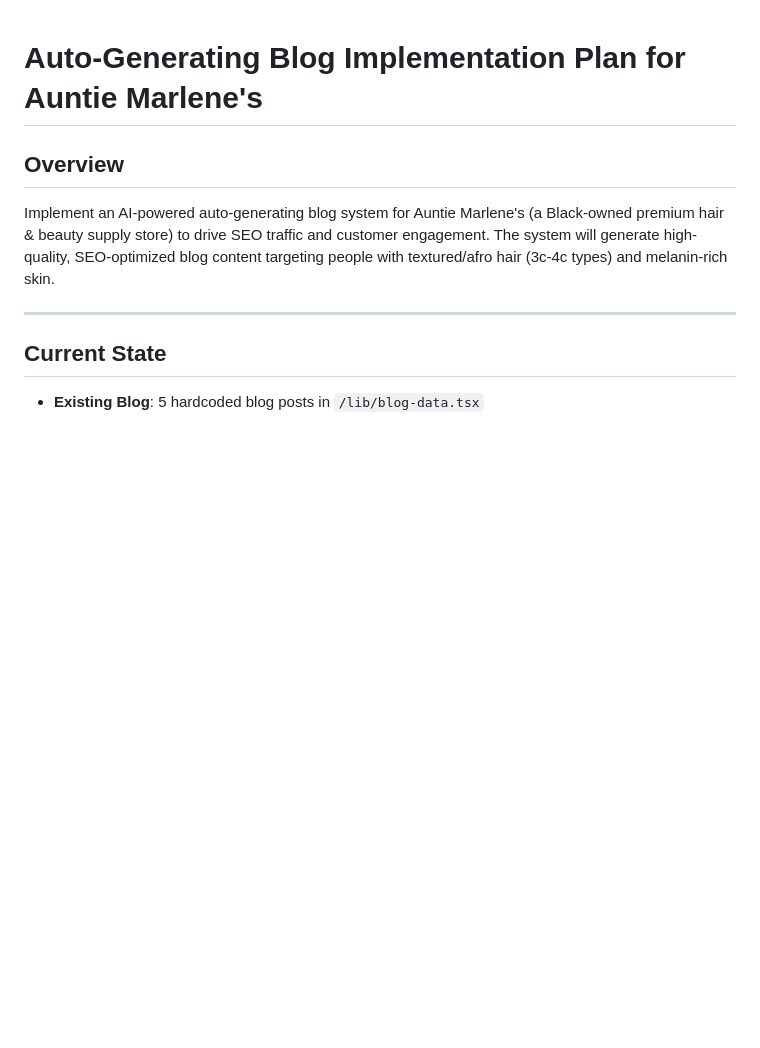
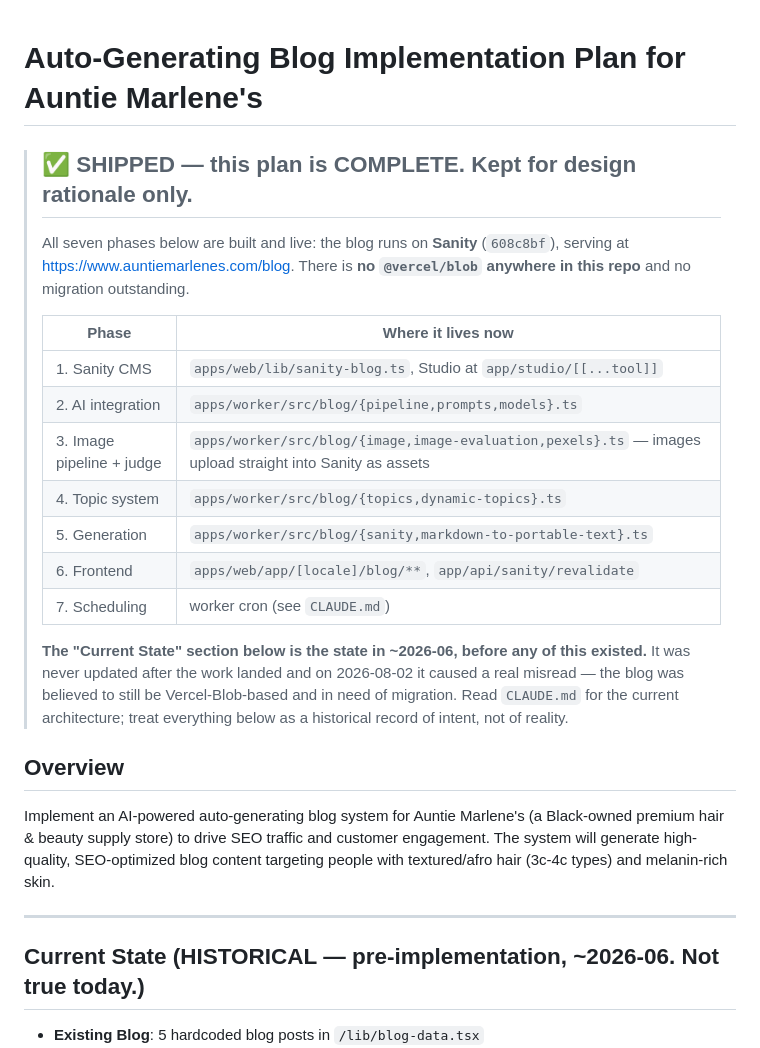
Before and after one commit to ezeikel/auntie-marlenes, a Markdown page: PLAN.md, the part around the change. Rendered like a GitHub page; blank space fills up the shorter version.

Commit message:
docs: mark the auto-blog plan as shipped

```diff
--- a/PLAN.md
+++ b/PLAN.md
@@ -1,4 +1,26 @@
 # Auto-Generating Blog Implementation Plan for Auntie Marlene's
+
+> ## ✅ SHIPPED — this plan is COMPLETE. Kept for design rationale only.
+>
+> All seven phases below are built and live: the blog runs on **Sanity**
+> (`608c8bf`), serving at <https://www.auntiemarlenes.com/blog>. There is **no
+> `@vercel/blob` anywhere in this repo** and no migration outstanding.
+>
+> | Phase | Where it lives now |
+> |---|---|
+> | 1. Sanity CMS | `apps/web/lib/sanity-blog.ts`, Studio at `app/studio/[[...tool]]` |
+> | 2. AI integration | `apps/worker/src/blog/{pipeline,prompts,models}.ts` |
+> | 3. Image pipeline + judge | `apps/worker/src/blog/{image,image-evaluation,pexels}.ts` — images upload straight into Sanity as assets |
+> | 4. Topic system | `apps/worker/src/blog/{topics,dynamic-topics}.ts` |
+> | 5. Generation | `apps/worker/src/blog/{sanity,markdown-to-portable-text}.ts` |
+> | 6. Frontend | `apps/web/app/[locale]/blog/**`, `app/api/sanity/revalidate` |
+> | 7. Scheduling | worker cron (see `CLAUDE.md`) |
+>
+> **The "Current State" section below is the state in ~2026-06, before any of
+> this existed.** It was never updated after the work landed and on 2026-08-02 it
+> caused a real misread — the blog was believed to still be Vercel-Blob-based and
+> in need of migration. Read `CLAUDE.md` for the current architecture; treat
+> everything below as a historical record of intent, not of reality.
 
 ## Overview
 
@@ -6,7 +28,7 @@ Implement an AI-powered auto-generating blog system for Auntie Marlene's (a Blac
 
 ---
 
-## Current State
+## Current State (HISTORICAL — pre-implementation, ~2026-06. Not true today.)
 
 - **Existing Blog**: 5 hardcoded blog posts in `/lib/blog-data.tsx`
 - **No Sanity CMS**: Currently no Sanity integration
```
